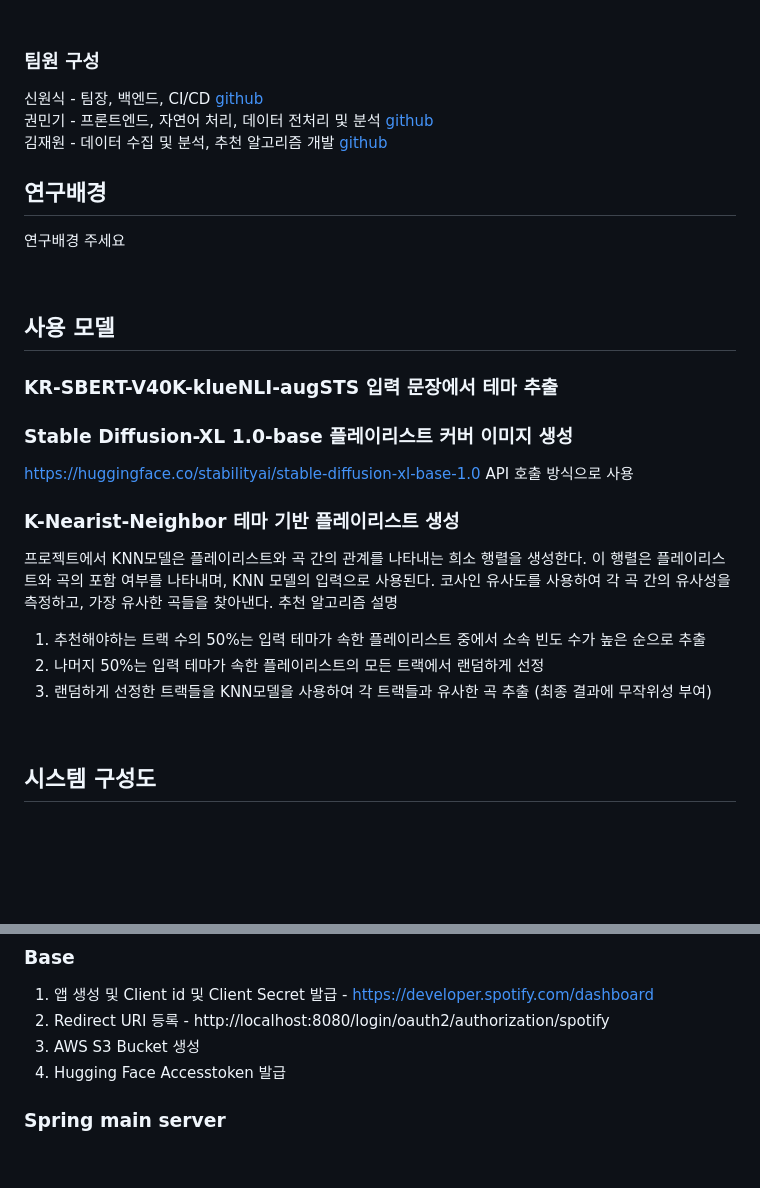
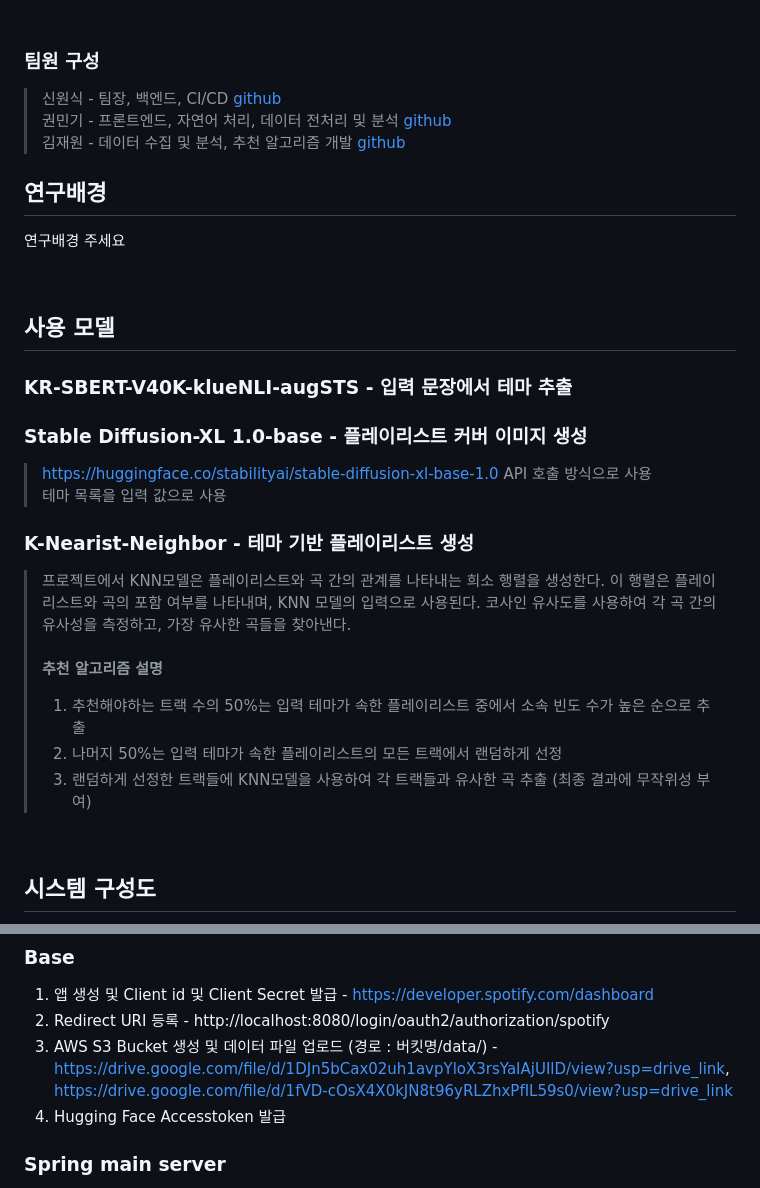
Before and after one commit to makethempubliq/PlaydataTeam3FinalProject, a Markdown page: README.md, 2 parts joined by grey strips. Drawn GitHub-style; blank space fills up the shorter version.

Commit message:
리드미 작성중..

```diff
--- a/README.md
+++ b/README.md
@@ -9,7 +9,7 @@
 
 ### 팀원 구성
 
-신원식 - 팀장, 백엔드, CI/CD [github](https://github.com/makethempubliq)
+>신원식 - 팀장, 백엔드, CI/CD [github](https://github.com/makethempubliq)
 권민기 - 프론트엔드, 자연어 처리, 데이터 전처리 및 분석 [github](https://github.com/SophieKwonn)
 김재원 - 데이터 수집 및 분석, 추천 알고리즘 개발 [github](https://github.com/jaewon9325)
 
@@ -20,18 +20,19 @@
 <br/>
 
 ## 사용 모델
-### KR-SBERT-V40K-klueNLI-augSTS 입력 문장에서 테마 추출
+### KR-SBERT-V40K-klueNLI-augSTS - 입력 문장에서 테마 추출
 
-### Stable Diffusion-XL 1.0-base 플레이리스트 커버 이미지 생성
-https://huggingface.co/stabilityai/stable-diffusion-xl-base-1.0 API 호출 방식으로 사용<br/>
-### K-Nearist-Neighbor 테마 기반 플레이리스트 생성
-프로젝트에서 KNN모델은 플레이리스트와 곡 간의 관계를 나타내는 희소 행렬을 생성한다.
+### Stable Diffusion-XL 1.0-base - 플레이리스트 커버 이미지 생성
+>https://huggingface.co/stabilityai/stable-diffusion-xl-base-1.0 API 호출 방식으로 사용<br/>
+테마 목록을 입력 값으로 사용
+### K-Nearist-Neighbor - 테마 기반 플레이리스트 생성
+>프로젝트에서 KNN모델은 플레이리스트와 곡 간의 관계를 나타내는 희소 행렬을 생성한다.
 이 행렬은 플레이리스트와 곡의 포함 여부를 나타내며, KNN 모델의 입력으로 사용된다.
-코사인 유사도를 사용하여 각 곡 간의 유사성을 측정하고, 가장 유사한 곡들을 찾아낸다.
-추천 알고리즘 설명
-1. 추천해야하는 트랙 수의 50%는 입력 테마가 속한 플레이리스트 중에서 소속 빈도 수가 높은 순으로 추출
-2. 나머지 50%는 입력 테마가 속한 플레이리스트의 모든 트랙에서 랜덤하게 선정
-3. 랜덤하게 선정한 트랙들을 KNN모델을 사용하여 각 트랙들과 유사한 곡 추출 (최종 결과에 무작위성 부여)
+코사인 유사도를 사용하여 각 곡 간의 유사성을 측정하고, 가장 유사한 곡들을 찾아낸다.<br/><br/>
+**추천 알고리즘 설명**
+>1. 추천해야하는 트랙 수의 50%는 입력 테마가 속한 플레이리스트 중에서 소속 빈도 수가 높은 순으로 추출
+>2. 나머지 50%는 입력 테마가 속한 플레이리스트의 모든 트랙에서 랜덤하게 선정
+>3. 랜덤하게 선정한 트랙들에 KNN모델을 사용하여 각 트랙들과 유사한 곡 추출 (최종 결과에 무작위성 부여)
 <br/>
 
 ## 시스템 구성도
@@ -52,7 +53,7 @@ https://huggingface.co/stabilityai/stable-diffusion-xl-base-1.0 API 호출 방
 ### Base
 1. 앱 생성 및 Client id 및 Client Secret 발급 - https://developer.spotify.com/dashboard
 2. Redirect URI 등록 - http://localhost:8080/login/oauth2/authorization/spotify
-3. AWS S3 Bucket 생성
+3. AWS S3 Bucket 생성 및 데이터 파일 업로드 (경로 : 버킷명/data/) - https://drive.google.com/file/d/1DJn5bCax02uh1avpYloX3rsYaIAjUIlD/view?usp=drive_link, https://drive.google.com/file/d/1fVD-cOsX4X0kJN8t96yRLZhxPfIL59s0/view?usp=drive_link
 4. Hugging Face Accesstoken 발급
 ### Spring main server
 1. SpotifyService.java, application.yml, diffuser.js 환경에 맞게 수정
```
